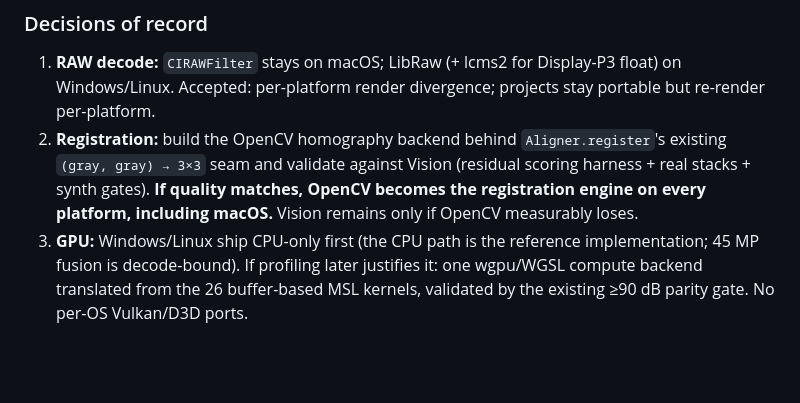
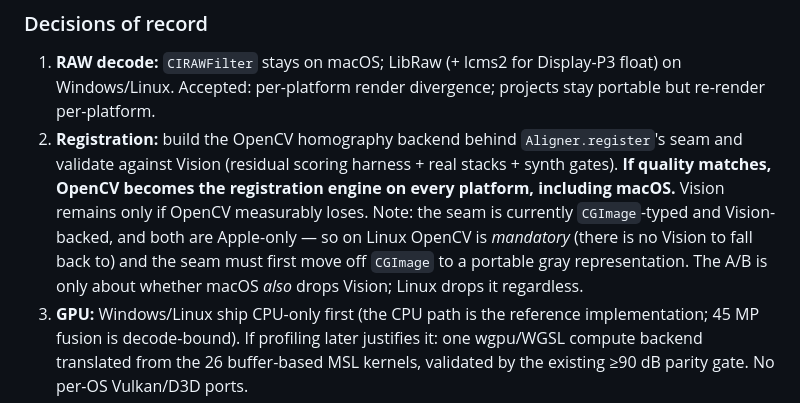
Before and after one commit to ethannicholas/hyperfocal, a Markdown page: Docs/cross-platform-plan.md, the part around the change. Rendered like a GitHub page; blank space fills up the shorter version.

```diff
--- a/Docs/cross-platform-plan.md
+++ b/Docs/cross-platform-plan.md
@@ -35,11 +35,15 @@ not per completed task.
    Display-P3 float) on Windows/Linux. Accepted: per-platform render
    divergence; projects stay portable but re-render per-platform.
 2. **Registration:** build the OpenCV homography backend behind
-   `Aligner.register`'s existing `(gray, gray) → 3×3` seam and validate
-   against Vision (residual scoring harness + real stacks + synth
-   gates). **If quality matches, OpenCV becomes the registration engine
-   on every platform, including macOS.** Vision remains only if OpenCV
-   measurably loses.
+   `Aligner.register`'s seam and validate against Vision (residual
+   scoring harness + real stacks + synth gates). **If quality matches,
+   OpenCV becomes the registration engine on every platform, including
+   macOS.** Vision remains only if OpenCV measurably loses. Note: the
+   seam is currently `CGImage`-typed and Vision-backed, and both are
+   Apple-only — so on Linux OpenCV is *mandatory* (there is no Vision to
+   fall back to) and the seam must first move off `CGImage` to a
+   portable gray representation. The A/B is only about whether macOS
+   *also* drops Vision; Linux drops it regardless.
 3. **GPU:** Windows/Linux ship CPU-only first (the CPU path is the
    reference implementation; 45 MP fusion is decode-bound). If profiling
    later justifies it: one wgpu/WGSL compute backend translated from the
```
Also changed, not shown: ROADMAP.md (+97 -24 lines).
